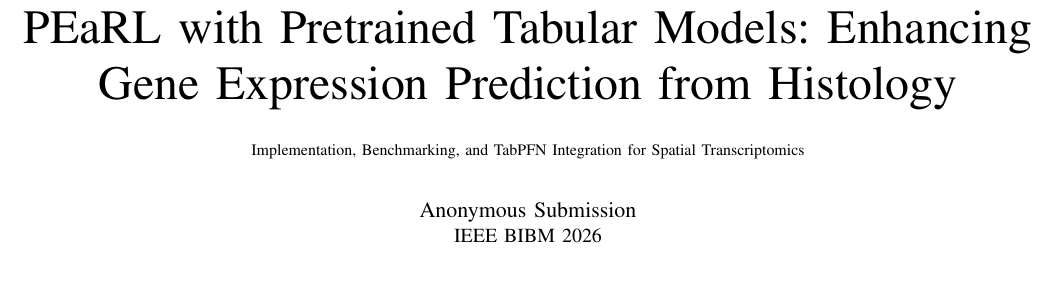
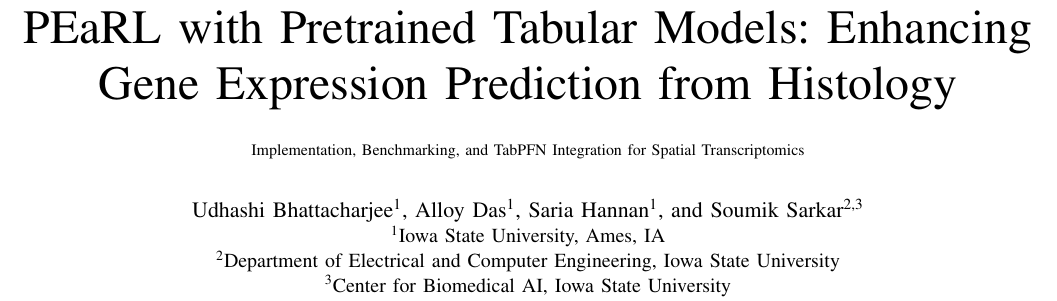
Before and after one commit to tirtho149/PeARL-TabFPN, a LaTeX paper (BIBM2026_PEaRL_TabPFN.tex): part of page 1 of 3, cut so that both start at the same text, the shorter picture padded with empty space. Compiled offline with pdfLaTeX.

Commit message:
Add author information and acknowledgments
Authors:
- Udhashi Bhattacharjee (Iowa State University)
- Alloy Das (Iowa State University)
- Saria Hannan (Iowa State University)
- Soumik Sarkar (Iowa State University - last author)

Special Thanks:
- Koushik Howlader for valuable discussions and feedback

Updated:
- Conference paper with proper author affiliations
- README with author section and updated citation
- Added acknowledgments section before bibliography

```diff
--- a/BIBM2026_PEaRL_TabPFN.tex
+++ b/BIBM2026_PEaRL_TabPFN.tex
@@ -17,8 +17,10 @@
 \title{PEaRL with Pretrained Tabular Models: Enhancing Gene Expression Prediction from Histology\\
 {\footnotesize Implementation, Benchmarking, and TabPFN Integration for Spatial Transcriptomics}}
 
-\author{\IEEEauthorblockN{Anonymous Submission}
-\IEEEauthorblockA{IEEE BIBM 2026}
+\author{\IEEEauthorblockN{Udhashi Bhattacharjee\textsuperscript{1}, Alloy Das\textsuperscript{1}, Saria Hannan\textsuperscript{1}, and Soumik Sarkar\textsuperscript{2,3}}
+\IEEEauthorblockA{\textsuperscript{1}Iowa State University, Ames, IA\\
+\textsuperscript{2}Department of Electrical and Computer Engineering, Iowa State University\\
+\textsuperscript{3}Center for Biomedical AI, Iowa State University}
 }
 
 \maketitle
```
Also changed, not shown: README.md, BIBM2026_PEaRL_TabPFN.tex (4 more changed lines).
